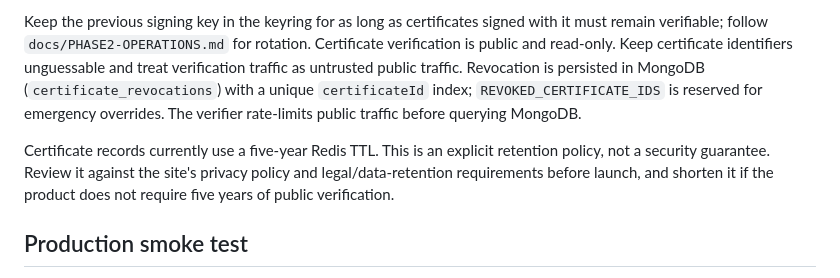
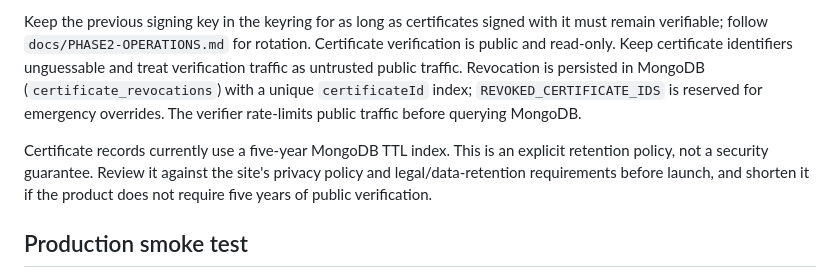
Before and after one commit to dshyleshkarthik7-hue/linuxlab-hybrid, a Markdown page: docs/PRODUCTION.md, the part around the change. GitHub-like rendering.

Commit message:
docs: close final audit inconsistency

```diff
--- a/docs/PRODUCTION.md
+++ b/docs/PRODUCTION.md
@@ -48,7 +48,7 @@ Certificate issuance is authenticated and graded server-side. Certificate record
 
 Keep the previous signing key in the keyring for as long as certificates signed with it must remain verifiable; follow `docs/PHASE2-OPERATIONS.md` for rotation. Certificate verification is public and read-only. Keep certificate identifiers unguessable and treat verification traffic as untrusted public traffic. Revocation is persisted in MongoDB (`certificate_revocations`) with a unique `certificateId` index; `REVOKED_CERTIFICATE_IDS` is reserved for emergency overrides. The verifier rate-limits public traffic before querying MongoDB.
 
-Certificate records currently use a five-year Redis TTL. This is an explicit retention policy, not a security guarantee. Review it against the site's privacy policy and legal/data-retention requirements before launch, and shorten it if the product does not require five years of public verification.
+Certificate records currently use a five-year MongoDB TTL index. This is an explicit retention policy, not a security guarantee. Review it against the site's privacy policy and legal/data-retention requirements before launch, and shorten it if the product does not require five years of public verification.
 
 ## Production smoke test
 
```
